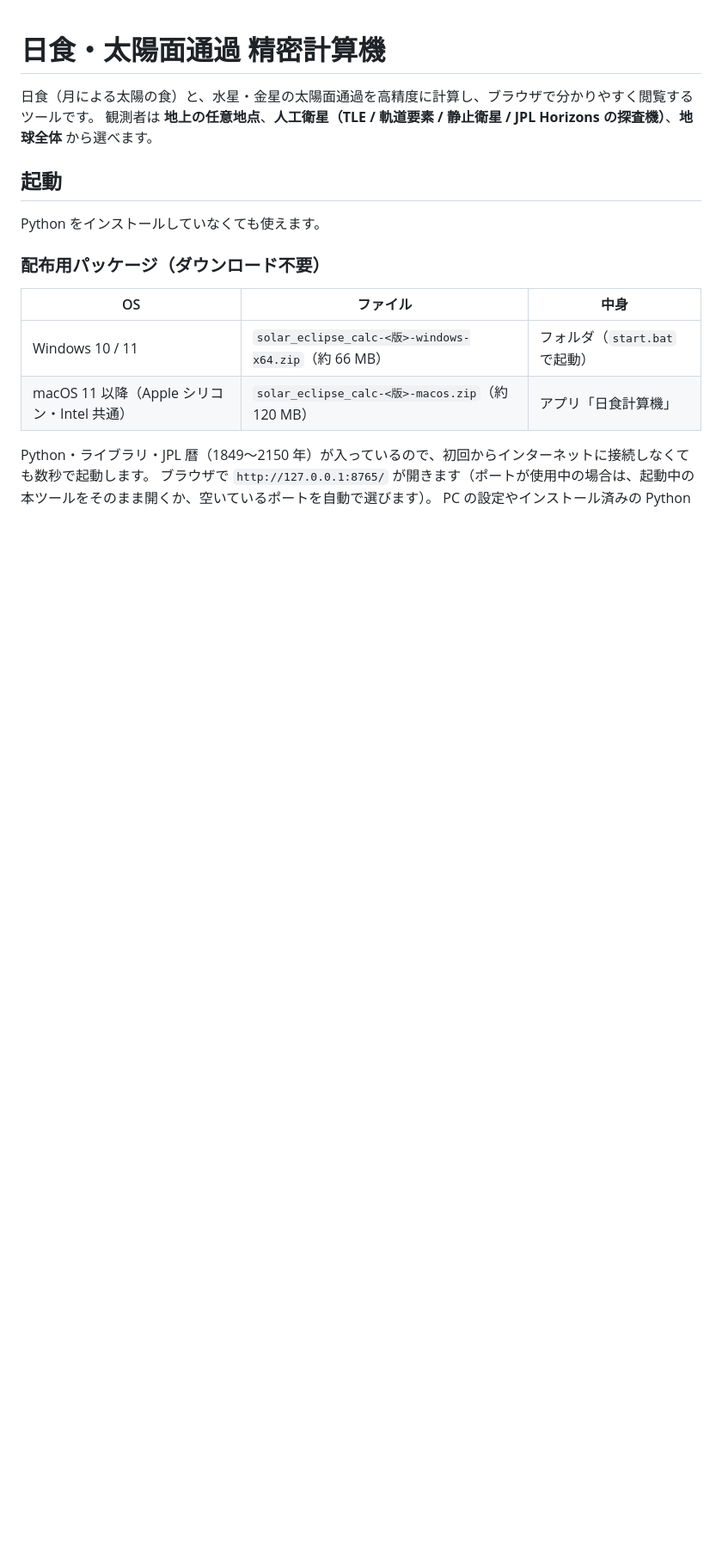
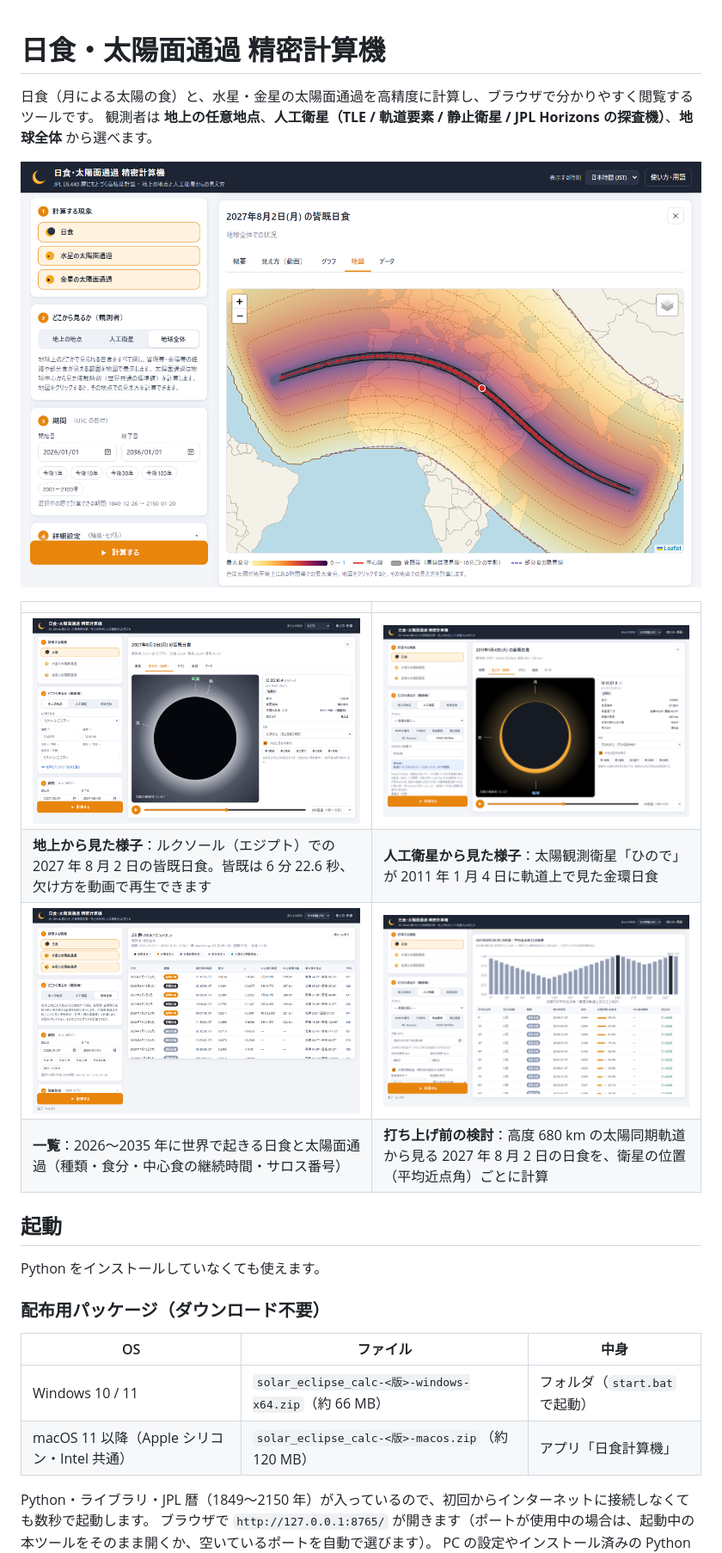
Before and after one commit to bingyo/solar_eclipse_calc, a Markdown page: README.md, the part around one of its changes. Shown at 86% size. Drawn GitHub-style; pictures changed too: docs/images/global_list.png (added), docs/images/global_map.png (added), docs/images/hinode_view.png (added); blank space fills up the shorter version.

Commit message:
README に画面例（地図・地上と衛星からの見え方・一覧・打ち上げ前の検討）を追加

```diff
--- a/README.md
+++ b/README.md
@@ -2,6 +2,15 @@
 
 日食（月による太陽の食）と、水星・金星の太陽面通過を高精度に計算し、ブラウザで分かりやすく閲覧するツールです。
 観測者は **地上の任意地点**、**人工衛星（TLE / 軌道要素 / 静止衛星 / JPL Horizons の探査機）**、**地球全体** から選べます。
+
+![2027年8月2日の皆既日食の経路と最大食分の分布](docs/images/global_map.png)
+
+| | |
+|---|---|
+| ![ルクソールから見た2027年8月2日の皆既日食](docs/images/luxor_view.png) | ![「ひので」が軌道上で見た2011年1月4日の金環日食](docs/images/hinode_view.png) |
+| **地上から見た様子**：ルクソール（エジプト）での 2027 年 8 月 2 日の皆既日食。皆既は 6 分 22.6 秒、欠け方を動画で再生できます | **人工衛星から見た様子**：太陽観測衛星「ひので」が 2011 年 1 月 4 日に軌道上で見た金環日食 |
+| ![2026〜2036年に世界で起きる日食・太陽面通過の一覧](docs/images/global_list.png) | ![打ち上げ前の衛星について平均近点角ごとの結果をまとめた画面](docs/images/prelaunch_sweep.png) |
+| **一覧**：2026〜2035 年に世界で起きる日食と太陽面通過（種類・食分・中心食の継続時間・サロス番号） | **打ち上げ前の検討**：高度 680 km の太陽同期軌道から見る 2027 年 8 月 2 日の日食を、衛星の位置（平均近点角）ごとに計算 |
 
 ## 起動
 
```
Also changed, not shown: other parts of README.md (+1 -0 lines).
